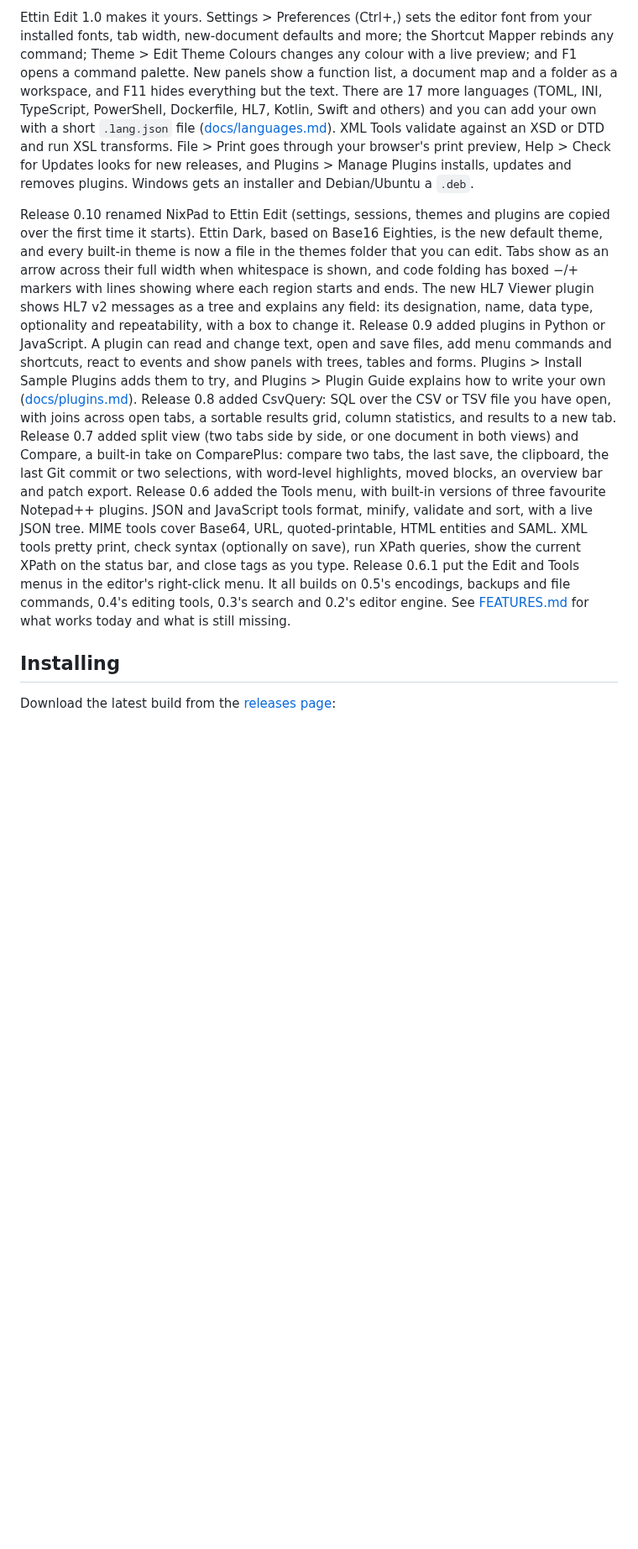
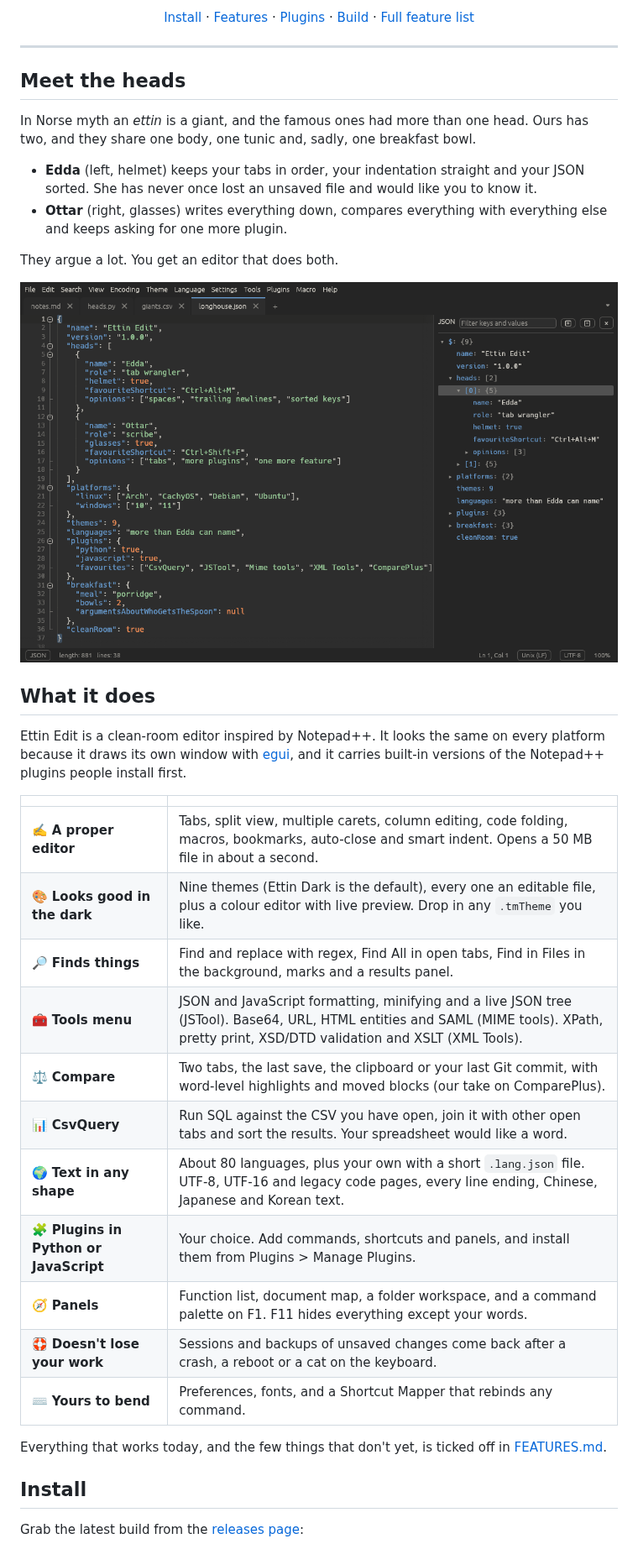
Before and after one commit to Tharkis/Ettin-Edit, a Markdown page: README.md, the part around one of its changes. Shown at 84% size. Drawn GitHub-style; pictures changed too: docs/screenshots/dark.png; blank space fills up the shorter version.

```diff
--- a/README.md
+++ b/README.md
@@ -9,42 +18,54 @@ Ettin Edit is an original, clean-room implementation written in Rust: it shares
 
-Ettin Edit 1.0 makes it yours. Settings > Preferences (Ctrl+,) sets the editor font
-from your installed fonts, tab width, new-document defaults and more; the Shortcut
-Mapper rebinds any command; Theme > Edit Theme Colours changes any colour with a live
-preview; and F1 opens a command palette. New panels show a function list, a document
-map and a folder as a workspace, and F11 hides everything but the text. There are 17
-more languages (TOML, INI, TypeScript, PowerShell, Dockerfile, HL7, Kotlin, Swift and
-others) and you can add your own with a short `.lang.json` file
-([docs/languages.md](docs/languages.md)). XML Tools validate against an XSD or DTD and
-run XSL transforms. File > Print goes through your browser's print preview, Help >
-Check for Updates looks for new releases, and Plugins > Manage Plugins installs,
-updates and removes plugins. Windows gets an installer and Debian/Ubuntu a `.deb`.
+<p align="center">
+  <a href="#install">Install</a> ·
+  <a href="#what-it-does">Features</a> ·
+  <a href="#plugins">Plugins</a> ·
+  <a href="#building">Build</a> ·
+  <a href="FEATURES.md">Full feature list</a>
+</p>
 
-Release 0.10 renamed NixPad to Ettin Edit (settings, sessions, themes and plugins are
-copied over the first time it starts). Ettin Dark, based on Base16 Eighties, is the new
-default theme, and every built-in theme is now a file in the themes folder that you can
-edit. Tabs show as an arrow across their full width when whitespace is shown, and code
-folding has boxed −/+ markers with lines showing where each region starts and ends. The
-new HL7 Viewer plugin shows HL7 v2 messages as a tree and explains any field: its
-designation, name, data type, optionality and repeatability, with a box to change it.
-Release 0.9 added plugins in Python or JavaScript. A plugin can read and change text,
-open and save files, add menu commands and shortcuts, react to events and show panels
-with trees, tables and forms. Plugins > Install Sample Plugins adds them to try, and
-Plugins > Plugin Guide explains how to write your own ([docs/plugins.md](docs/plugins.md)).
-Release 0.8 added CsvQuery: SQL over the CSV or TSV file you have open, with joins
-across open tabs, a sortable results grid, column statistics, and results to a new tab.
-Release 0.7 added split view (two tabs side by side, or one document in both views)
-and Compare, a built-in take on ComparePlus: compare two tabs, the last save, the
-clipboard, the last Git commit or two selections, with word-level highlights, moved
-blocks, an overview bar and patch export. Release 0.6 added the Tools menu, with built-in versions of three favourite Notepad++
-plugins. JSON and JavaScript tools format, minify, validate and sort, with a live JSON
-tree. MIME tools cover Base64, URL, quoted-printable, HTML entities and SAML. XML tools
-pretty print, check syntax (optionally on save), run XPath queries, show the current
-XPath on the status bar, and close tags as you type. Release 0.6.1 put the Edit and Tools menus in the editor's right-click menu. It all builds on 0.5's encodings,
-backups and file commands, 0.4's editing tools, 0.3's search and 0.2's editor engine.
-See [FEATURES.md](FEATURES.md) for what works today and what is still missing.
+---
 
-## Installing
+## Meet the heads
 
-Download the latest build from the
+In Norse myth an *ettin* is a giant, and the famous ones had more than one head.
+Ours has two, and they share one body, one tunic and, sadly, one breakfast bowl.
+
+- **Edda** (left, helmet) keeps your tabs in order, your indentation straight and
+  your JSON sorted. She has never once lost an unsaved file and would like you to
+  know it.
+- **Ottar** (right, glasses) writes everything down, compares everything with
+  everything else and keeps asking for one more plugin.
+
+They argue a lot. You get an editor that does both.
+
+![Ettin Edit with a JSON file open and the JSON tree panel beside it](docs/screenshots/dark.png)
+
+## What it does
+
+Ettin Edit is a clean-room editor inspired by Notepad++. It looks the same on every
+platform because it draws its own window with [egui](https://github.com/emilk/egui),
+and it carries built-in versions of the Notepad++ plugins people install first.
+
+| | |
+| --- | --- |
+| ✍️ **A proper editor** | Tabs, split view, multiple carets, column editing, code folding, macros, bookmarks, auto-close and smart indent. Opens a 50 MB file in about a second. |
+| 🎨 **Looks good in the dark** | Nine themes (Ettin Dark is the default), every one an editable file, plus a colour editor with live preview. Drop in any `.tmTheme` you like. |
+| 🔎 **Finds things** | Find and replace with regex, Find All in open tabs, Find in Files in the background, marks and a results panel. |
+| 🧰 **Tools menu** | JSON and JavaScript formatting, minifying and a live JSON tree (JSTool). Base64, URL, HTML entities and SAML (MIME tools). XPath, pretty print, XSD/DTD validation and XSLT (XML Tools). |
+| ⚖️ **Compare** | Two tabs, the last save, the clipboard or your last Git commit, with word-level highlights and moved blocks (our take on ComparePlus). |
+| 📊 **CsvQuery** | Run SQL against the CSV you have open, join it with other open tabs and sort the results. Your spreadsheet would like a word. |
+| 🌍 **Text in any shape** | About 80 languages, plus your own with a short `.lang.json` file. UTF-8, UTF-16 and legacy code pages, every line ending, Chinese, Japanese and Korean text. |
+| 🧩 **Plugins in Python or JavaScript** | Your choice. Add commands, shortcuts and panels, and install them from Plugins > Manage Plugins. |
+| 🧭 **Panels** | Function list, document map, a folder workspace, and a command palette on F1. F11 hides everything except your words. |
+| 🛟 **Doesn't lose your work** | Sessions and backups of unsaved changes come back after a crash, a reboot or a cat on the keyboard. |
+| ⌨️ **Yours to bend** | Preferences, fonts, and a Shortcut Mapper that rebinds any command. |
+
+Everything that works today, and the few things that don't yet, is ticked off in
+[FEATURES.md](FEATURES.md).
+
+## Install
+
+Grab the latest build from the
 [releases page](https://github.com/Tharkis/Ettin-Edit/releases/latest):
 
```
Also changed, not shown: other parts of README.md (+75 -24 lines), 1 other file.
